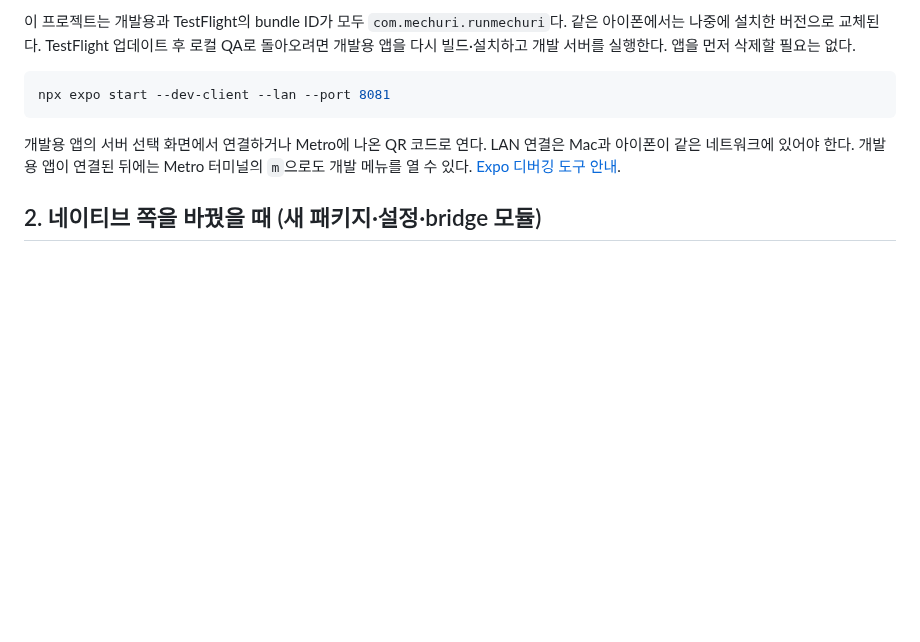
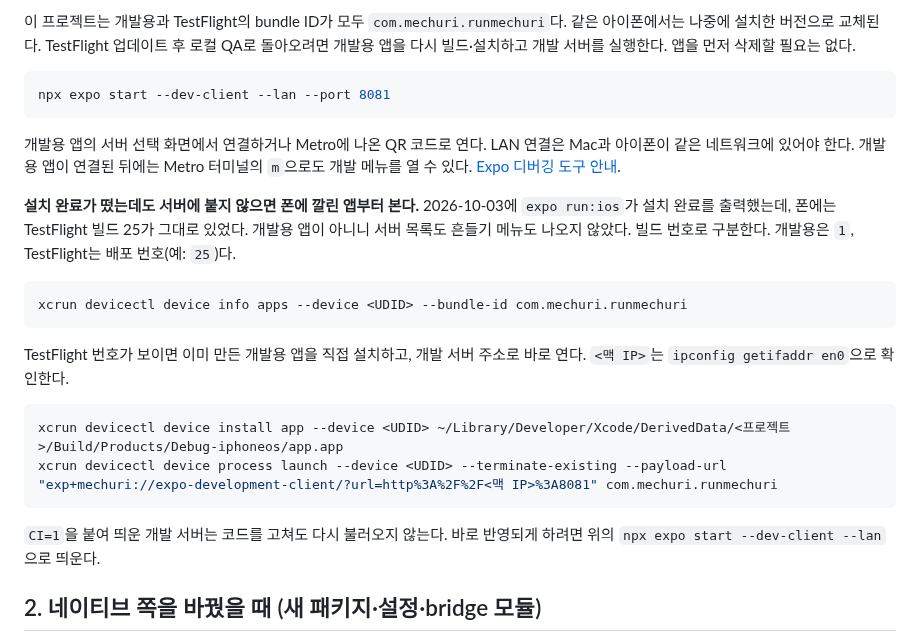
Before and after one commit to everyware-ie/run-mechuri, a Markdown page: docs/ops/build-and-dev-commands.md, the part around the change. GitHub-like rendering; blank space fills up the shorter version.

Commit message:
docs(feature): 영상 배경 실기기 확인과 개발용 앱 설치 확인 방법
Co-Authored-By: Claude Opus 5.5 <noreply@anthropic.com>

````diff
--- a/docs/ops/build-and-dev-commands.md
+++ b/docs/ops/build-and-dev-commands.md
@@ -25,6 +25,21 @@ npx expo start --dev-client --lan --port 8081
 ```
 
 개발용 앱의 서버 선택 화면에서 연결하거나 Metro에 나온 QR 코드로 연다. LAN 연결은 Mac과 아이폰이 같은 네트워크에 있어야 한다. 개발용 앱이 연결된 뒤에는 Metro 터미널의 `m`으로도 개발 메뉴를 열 수 있다. [Expo 디버깅 도구 안내](https://docs.expo.dev/debugging/tools/).
+
+**설치 완료가 떴는데도 서버에 붙지 않으면 폰에 깔린 앱부터 본다.** 2026-10-03에 `expo run:ios`가 설치 완료를 출력했는데, 폰에는 TestFlight 빌드 25가 그대로 있었다. 개발용 앱이 아니니 서버 목록도 흔들기 메뉴도 나오지 않았다. 빌드 번호로 구분한다. 개발용은 `1`, TestFlight는 배포 번호(예: `25`)다.
+
+```bash
+xcrun devicectl device info apps --device <UDID> --bundle-id com.mechuri.runmechuri
+```
+
+TestFlight 번호가 보이면 이미 만든 개발용 앱을 직접 설치하고, 개발 서버 주소로 바로 연다. `<맥 IP>`는 `ipconfig getifaddr en0`으로 확인한다.
+
+```bash
+xcrun devicectl device install app --device <UDID> ~/Library/Developer/Xcode/DerivedData/<프로젝트>/Build/Products/Debug-iphoneos/app.app
+xcrun devicectl device process launch --device <UDID> --terminate-existing --payload-url "exp+mechuri://expo-development-client/?url=http%3A%2F%2F<맥 IP>%3A8081" com.mechuri.runmechuri
+```
+
+`CI=1`을 붙여 띄운 개발 서버는 코드를 고쳐도 다시 불러오지 않는다. 바로 반영되게 하려면 위의 `npx expo start --dev-client --lan`으로 띄운다.
 
 ## 2. 네이티브 쪽을 바꿨을 때 (새 패키지·설정·bridge 모듈)
 
````
Also changed, not shown: 1 other file.
